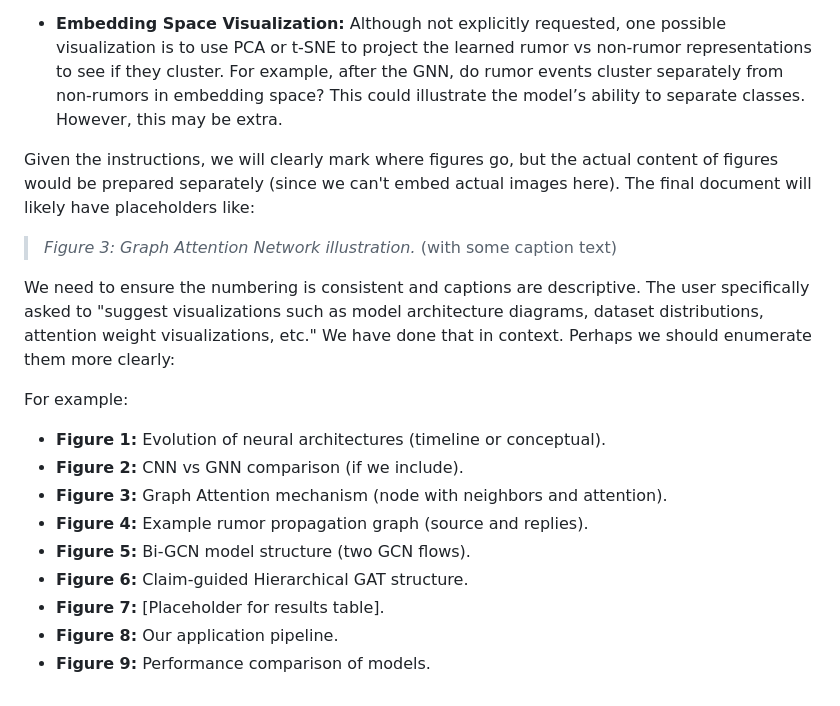
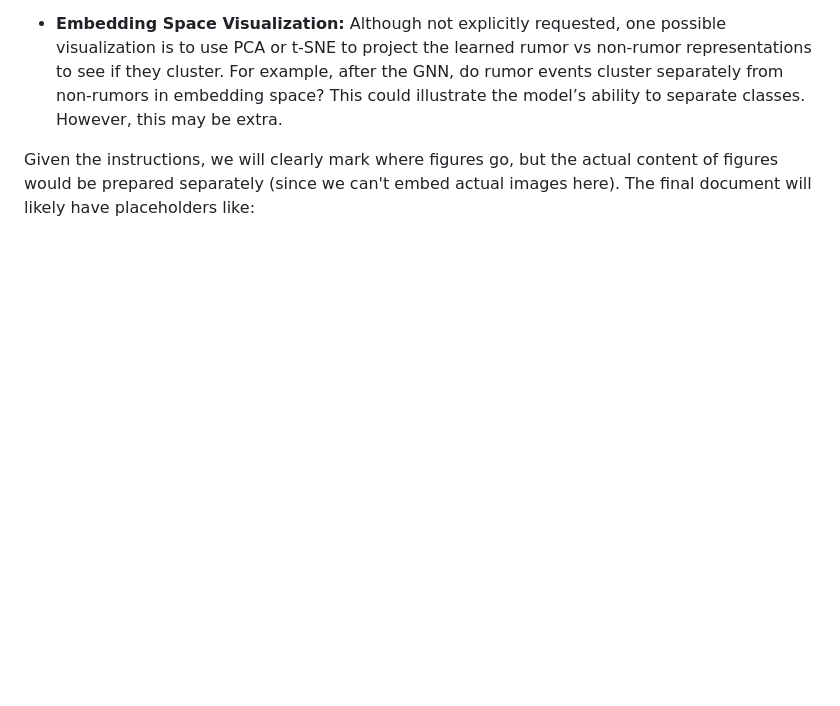
Before and after one commit to MaLoskins/Araneos, a Markdown page: Decertation.md, the part around the change. Rendered like a GitHub page; blank space fills up the shorter version.

Commit message:
Update Decertation.md
remove gpt formatting error

```diff
--- a/Decertation.md
+++ b/Decertation.md
@@ -281,18 +281,3 @@ Throughout this document, we have indicated points where figures should be inclu
 - **Embedding Space Visualization:** Although not explicitly requested, one possible visualization is to use PCA or t-SNE to project the learned rumor vs non-rumor representations to see if they cluster. For example, after the GNN, do rumor events cluster separately from non-rumors in embedding space? This could illustrate the model’s ability to separate classes. However, this may be extra.
 
 Given the instructions, we will clearly mark where figures go, but the actual content of figures would be prepared separately (since we can't embed actual images here). The final document will likely have placeholders like:
-
-> *Figure 3: Graph Attention Network illustration.* (with some caption text)
-
-We need to ensure the numbering is consistent and captions are descriptive. The user specifically asked to "suggest visualizations such as model architecture diagrams, dataset distributions, attention weight visualizations, etc." We have done that in context. Perhaps we should enumerate them more clearly:
-
-For example:
-- **Figure 1:** Evolution of neural architectures (timeline or conceptual).
-- **Figure 2:** CNN vs GNN comparison (if we include).
-- **Figure 3:** Graph Attention mechanism (node with neighbors and attention).
-- **Figure 4:** Example rumor propagation graph (source and replies).
-- **Figure 5:** Bi-GCN model structure (two GCN flows).
-- **Figure 6:** Claim-guided Hierarchical GAT structure.
-- **Figure 7:** [Placeholder for results table].
-- **Figure 8:** Our application pipeline.
-- **Figure 9:** Performance comparison of models.
```
